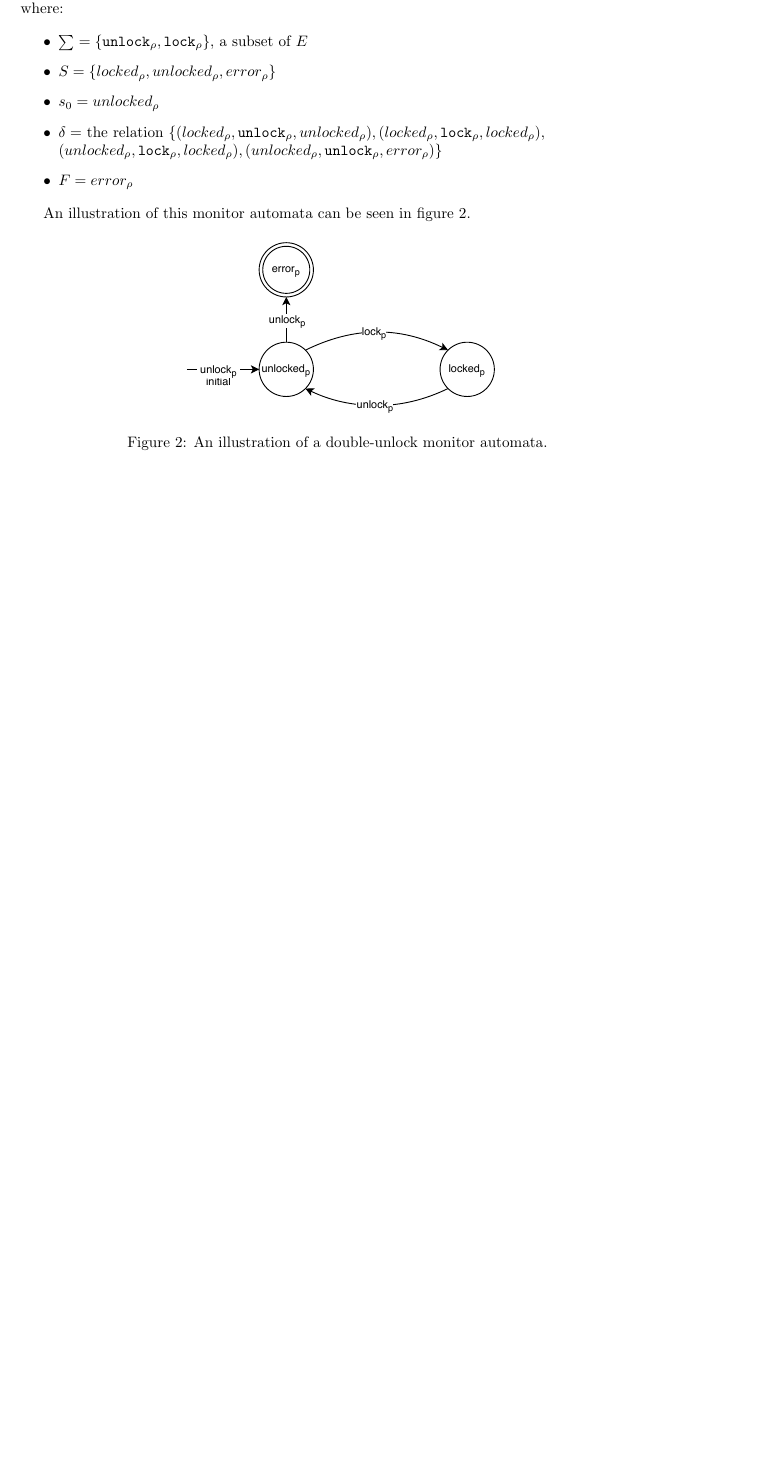
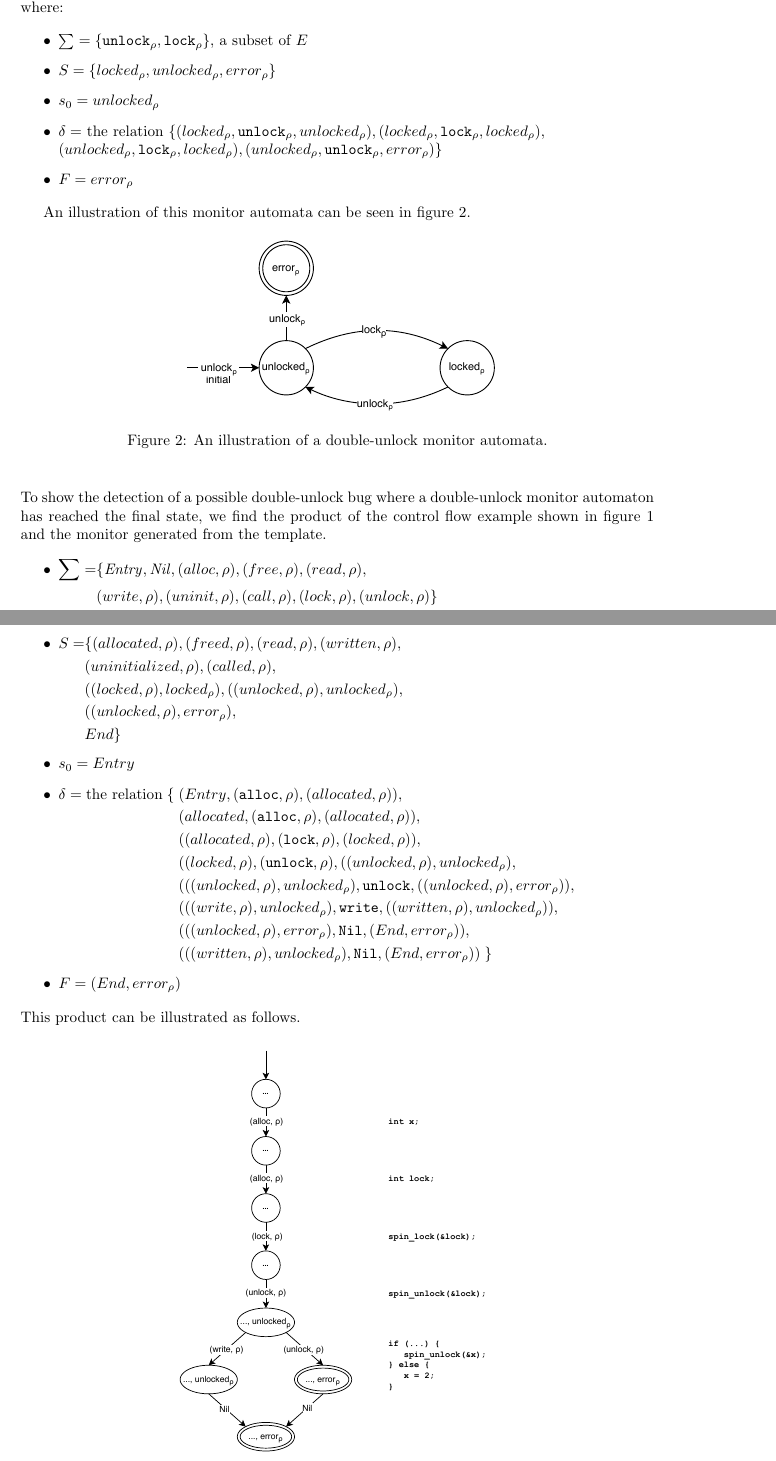
Before and after one commit to andersfischernielsen/Finding-Resource-Manipulation-Bugs-with-Monitor-Automata-on-the-Example-of-the-Linux-Kernel, a LaTeX document (report.tex, which reads background/background.tex): part of page 5 of 11 before the commit and two parts of pages 5 and 6 of 12 after it, the two joined at a grey line, cut so that both start at the same text, the shorter picture padded with empty space. Compiled offline with pdfLaTeX.

Commit message:
Add product construction draft

```diff
--- a/background/background.tex
+++ b/background/background.tex
@@ -85,6 +85,55 @@ An illustration of this monitor automata can be seen in figure \ref{double-unloc
     \label{double-unlock-automata}
 \end{figure}
 
+\newpar To show the detection of a possible double-unlock bug where a double-unlock monitor automaton has reached the final state, we find the product of the control flow example shown in figure \ref{cfg_example-automaton} and the monitor generated from the template.
+
+\begin{itemize}
+    \item{
+        $
+            \begin{aligned}[t]
+                \sum = & \{\mathit{Entry}, \mathit{Nil}, (alloc, \rho), (free, \rho), (read, \rho), \\
+                & (write, \rho), (uninit, \rho), (call, \rho), (lock, \rho), (unlock, \rho)\}
+            \end{aligned}
+        $
+    }
+    \item{
+        $
+            \begin{aligned}[t]
+                S = & \{(allocated, \rho), (freed, \rho), (read, \rho), (written, \rho),\\
+                & (uninitialized, \rho), (called, \rho), \\
+                & ((locked, \rho), locked_\rho), ((unlocked, \rho), unlocked_\rho), \\
+                & ((unlocked, \rho), error_\rho), \\
+                & End\}
+            \end{aligned}
+        $
+    }
+    \item $s_0 = Entry$
+    \item {
+        $
+            \begin{aligned}[t]
+            \delta = \text{the relation} \; \{ \; & (Entry, (\texttt{alloc},\rho), (allocated, \rho)), \\
+            & (allocated, (\texttt{alloc},\rho), (allocated, \rho)), \\
+            & ((allocated, \rho), (\texttt{lock}, \rho), (locked, \rho)), \\
+            & ((locked, \rho), (\texttt{unlock}, \rho), ((unlocked, \rho), unlocked_\rho), \\
+            & (((unlocked, \rho), unlocked_\rho), \texttt{unlock}, ((unlocked, \rho), error_\rho)), \\
+            & (((write, \rho), unlocked_\rho), \texttt{write}, ((written, \rho), unlocked_\rho)), \\
+            & (((unlocked, \rho), error_\rho), \texttt{Nil}, (End, error_\rho)), \\
+            & (((written, \rho), unlocked_\rho), \texttt{Nil}, (End, error_\rho)) \; \}
+            \end{aligned}
+        $
+    }
+    \item $F = (End, error_\rho)$
+\end{itemize}
+
+\noindent This product can be illustrated as follows.
+
+\begin{figure}[H]
+    \centering
+    \includegraphics[width=0.5\textwidth]{background/figures/cfg_unlock-product}
+    \caption{An illustration of the product construction of a double-unlock monitor automata and a control flow.}
+    \label{cfg_unlock-product}
+\end{figure}
+
 \subsubsection{Double-lock monitor automata}
 
 Given a region $\rho$, a double-lock monitor automata is defined as the quintuple $(\sum, S, s_0, \delta, F)$ where:
```
Also changed, not shown: background/figures/cfg_unlock-product.pdf (added), background/figures/double-free.pdf, background/figures/double-lock.pdf, background/figures/double-unlock.pdf, background/figures/memory-leak.pdf, background/figures/use-before.pdf, report.pdf, 8 other files.
